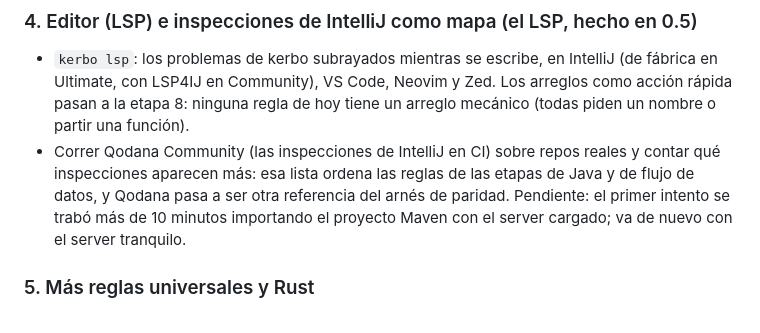
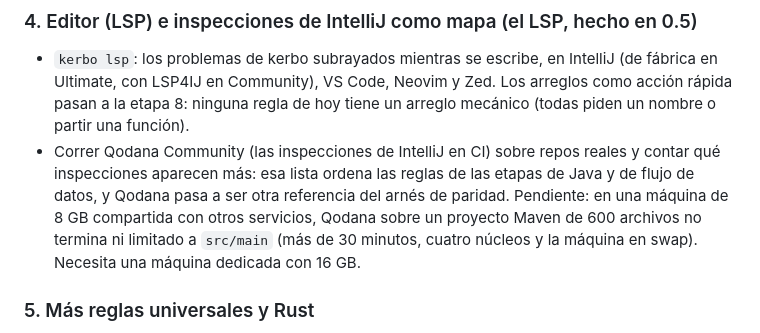
Before and after one commit to mati-caliz/kerbo, a Markdown page: ROADMAP.md, the part around the change. Drawn GitHub-style.

Commit message:
Hoja de ruta: Qodana necesita una máquina dedicada
Co-Authored-By: Claude Opus 5.5 <noreply@anthropic.com>

```diff
--- a/ROADMAP.md
+++ b/ROADMAP.md
@@ -100,9 +100,10 @@ En orden. Cada etapa se cierra con la paridad medida y los tests del caso que la
   partir una función).
 - Correr Qodana Community (las inspecciones de IntelliJ en CI) sobre repos reales y contar qué
   inspecciones aparecen más: esa lista ordena las reglas de las etapas de Java y de flujo de
-  datos, y Qodana pasa a ser otra referencia del arnés de paridad. Pendiente: el primer intento se
-  trabó más de 10 minutos importando el proyecto Maven con el server cargado; va de nuevo con el
-  server tranquilo.
+  datos, y Qodana pasa a ser otra referencia del arnés de paridad. Pendiente: en una máquina de
+  8 GB compartida con otros servicios, Qodana sobre un proyecto Maven de 600 archivos no termina
+  ni limitado a `src/main` (más de 30 minutos, cuatro núcleos y la máquina en swap). Necesita una
+  máquina dedicada con 16 GB.
 
 ### 5. Más reglas universales y Rust
 
```
